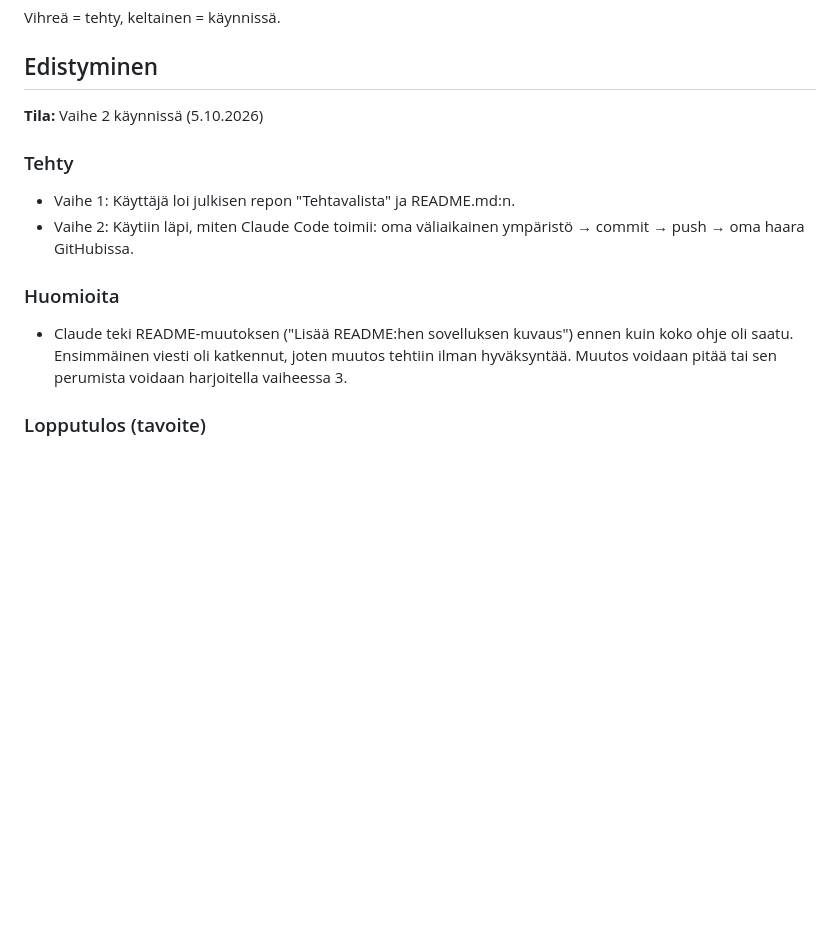
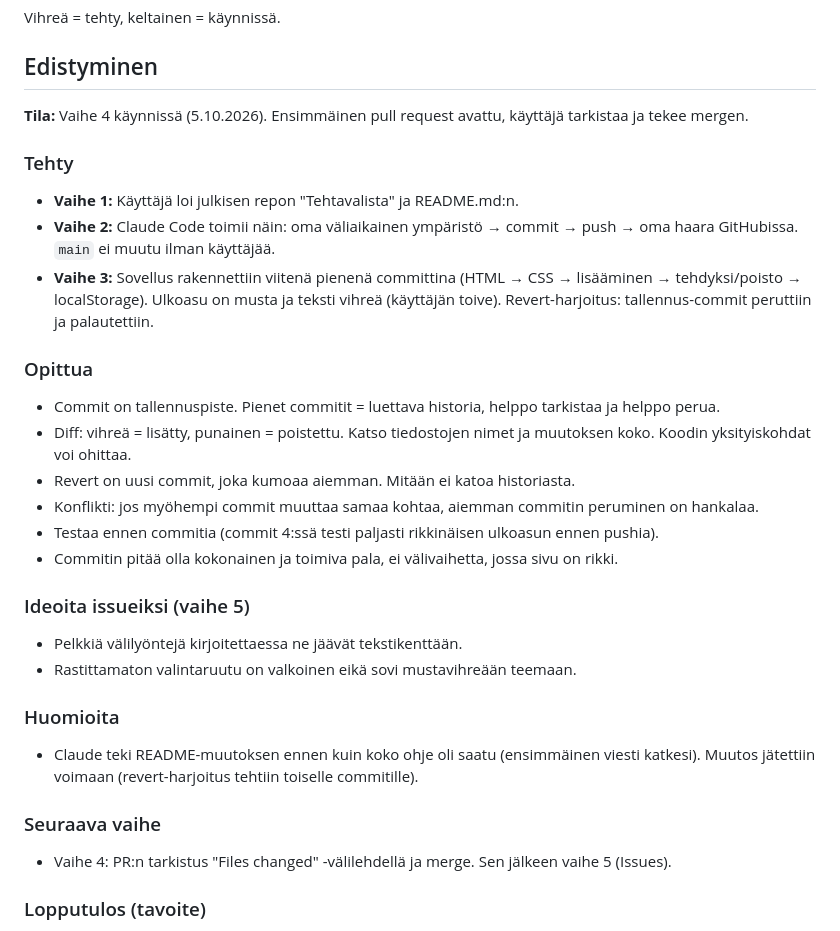
Before and after one commit to JussiDoesntCode/Tehtavalista, a Markdown page: CLAUDE.md, the part around one of its changes. Drawn GitHub-style; blank space fills up the shorter version.

Commit message:
Päivitä edistyminen: vaiheet 2–3 tehty
Co-Authored-By: Claude Opus 5.5 <noreply@anthropic.com>
Claude-Session: https://claude.ai/code/session_01Y9QyQPAJUfqu6Z1XYHxnut

```diff
--- a/CLAUDE.md
+++ b/CLAUDE.md
@@ -53,14 +53,30 @@ Vihreä = tehty, keltainen = käynnissä.
 
 ## Edistyminen
 
-**Tila:** Vaihe 2 käynnissä (5.10.2026)
+**Tila:** Vaihe 4 käynnissä (5.10.2026). Ensimmäinen pull request avattu, käyttäjä tarkistaa ja tekee mergen.
 
 ### Tehty
-- Vaihe 1: Käyttäjä loi julkisen repon "Tehtavalista" ja README.md:n.
-- Vaihe 2: Käytiin läpi, miten Claude Code toimii: oma väliaikainen ympäristö → commit → push → oma haara GitHubissa.
+- **Vaihe 1:** Käyttäjä loi julkisen repon "Tehtavalista" ja README.md:n.
+- **Vaihe 2:** Claude Code toimii näin: oma väliaikainen ympäristö → commit → push → oma haara GitHubissa. `main` ei muutu ilman käyttäjää.
+- **Vaihe 3:** Sovellus rakennettiin viitenä pienenä committina (HTML → CSS → lisääminen → tehdyksi/poisto → localStorage). Ulkoasu on musta ja teksti vihreä (käyttäjän toive). Revert-harjoitus: tallennus-commit peruttiin ja palautettiin.
+
+### Opittua
+- Commit on tallennuspiste. Pienet commitit = luettava historia, helppo tarkistaa ja helppo perua.
+- Diff: vihreä = lisätty, punainen = poistettu. Katso tiedostojen nimet ja muutoksen koko. Koodin yksityiskohdat voi ohittaa.
+- Revert on uusi commit, joka kumoaa aiemman. Mitään ei katoa historiasta.
+- Konflikti: jos myöhempi commit muuttaa samaa kohtaa, aiemman commitin peruminen on hankalaa.
+- Testaa ennen commitia (commit 4:ssä testi paljasti rikkinäisen ulkoasun ennen pushia).
+- Commitin pitää olla kokonainen ja toimiva pala, ei välivaihetta, jossa sivu on rikki.
+
+### Ideoita issueiksi (vaihe 5)
+- Pelkkiä välilyöntejä kirjoitettaessa ne jäävät tekstikenttään.
+- Rastittamaton valintaruutu on valkoinen eikä sovi mustavihreään teemaan.
 
 ### Huomioita
-- Claude teki README-muutoksen ("Lisää README:hen sovelluksen kuvaus") ennen kuin koko ohje oli saatu. Ensimmäinen viesti oli katkennut, joten muutos tehtiin ilman hyväksyntää. Muutos voidaan pitää tai sen perumista voidaan harjoitella vaiheessa 3.
+- Claude teki README-muutoksen ennen kuin koko ohje oli saatu (ensimmäinen viesti katkesi). Muutos jätettiin voimaan (revert-harjoitus tehtiin toiselle commitille).
+
+### Seuraava vaihe
+- Vaihe 4: PR:n tarkistus "Files changed" -välilehdellä ja merge. Sen jälkeen vaihe 5 (Issues).
 
 ### Lopputulos (tavoite)
 - Toimiva tehtävälista ja selkeä commit-historia.
```
Also changed, not shown: other parts of CLAUDE.md (+2 -2 lines).
